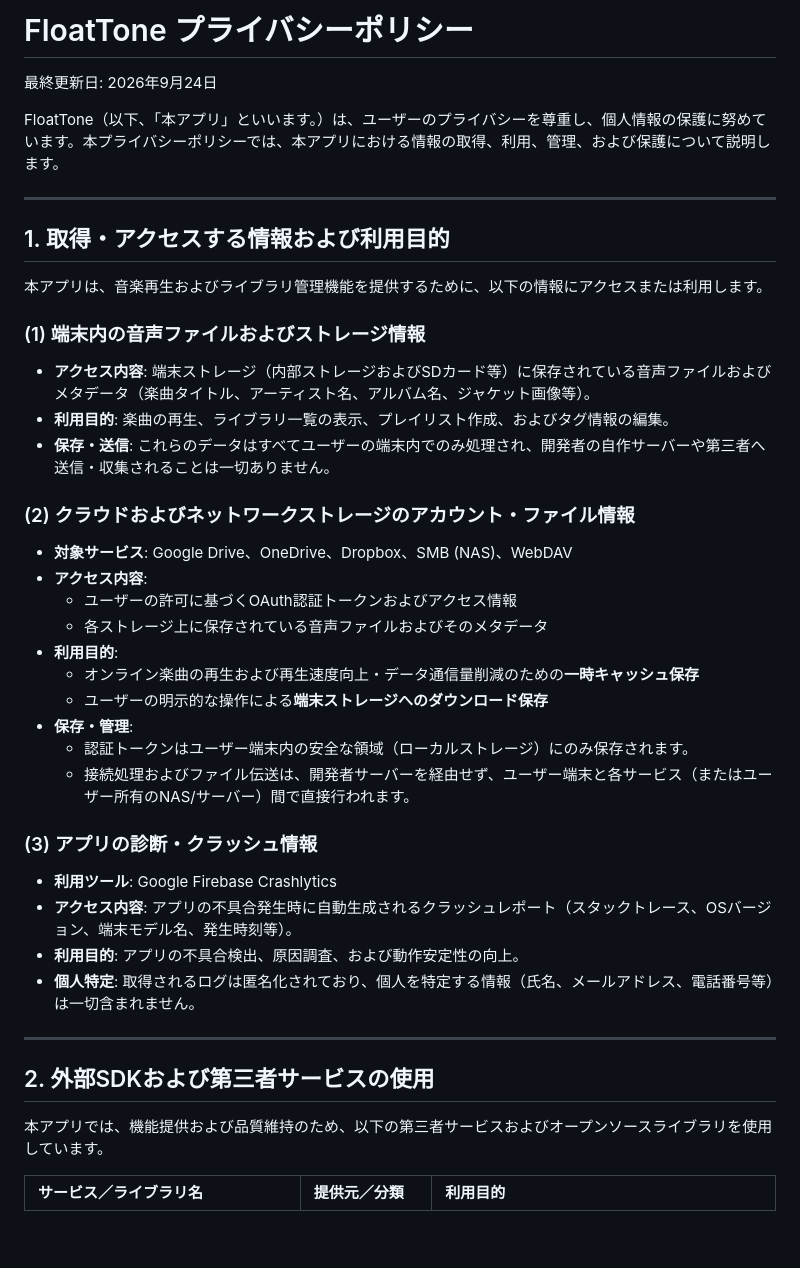
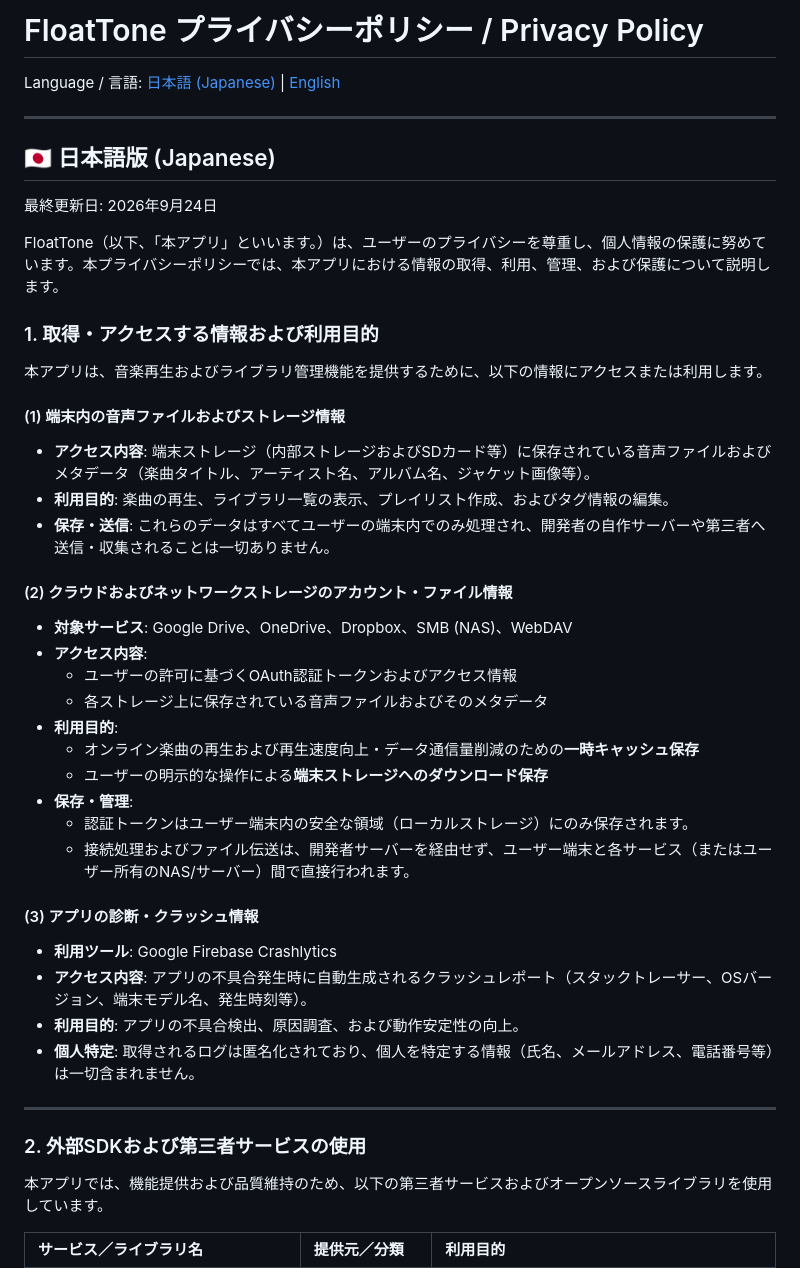
Before and after one commit to nompqnom/floattone-policy, a Markdown page: PRIVACY_POLICY.md, the part around one of its changes. GitHub-like rendering; blank space fills up the shorter version.

```diff
--- a/PRIVACY_POLICY.md
+++ b/PRIVACY_POLICY.md
@@ -1,21 +1,26 @@
-# FloatTone プライバシーポリシー
+# FloatTone プライバシーポリシー / Privacy Policy
+
+Language / 言語: [日本語 (Japanese)](#japanese) | [English](#english)
+
+---
+
+<a name="japanese"></a>
+## 🇯🇵 日本語版 (Japanese)
 
 最終更新日: 2026年9月24日
 
 FloatTone（以下、「本アプリ」といいます。）は、ユーザーのプライバシーを尊重し、個人情報の保護に努めています。本プライバシーポリシーでは、本アプリにおける情報の取得、利用、管理、および保護について説明します。
 
----
-
-## 1. 取得・アクセスする情報および利用目的
+### 1. 取得・アクセスする情報および利用目的
 
 本アプリは、音楽再生およびライブラリ管理機能を提供するために、以下の情報にアクセスまたは利用します。
 
-### (1) 端末内の音声ファイルおよびストレージ情報
+#### (1) 端末内の音声ファイルおよびストレージ情報
 * **アクセス内容**: 端末ストレージ（内部ストレージおよびSDカード等）に保存されている音声ファイルおよびメタデータ（楽曲タイトル、アーティスト名、アルバム名、ジャケット画像等）。
 * **利用目的**: 楽曲の再生、ライブラリ一覧の表示、プレイリスト作成、およびタグ情報の編集。
 * **保存・送信**: これらのデータはすべてユーザーの端末内でのみ処理され、開発者の自作サーバーや第三者へ送信・収集されることは一切ありません。
 
-### (2) クラウドおよびネットワークストレージのアカウント・ファイル情報
+#### (2) クラウドおよびネットワークストレージのアカウント・ファイル情報
 * **対象サービス**: Google Drive、OneDrive、Dropbox、SMB (NAS)、WebDAV
 * **アクセス内容**:
   * ユーザーの許可に基づくOAuth認証トークンおよびアクセス情報
@@ -27,15 +32,15 @@ FloatTone（以下、「本アプリ」といいます。）は、ユーザー
   * 認証トークンはユーザー端末内の安全な領域（ローカルストレージ）にのみ保存されます。
   * 接続処理およびファイル伝送は、開発者サーバーを経由せず、ユーザー端末と各サービス（またはユーザー所有のNAS/サーバー）間で直接行われます。
 
-### (3) アプリの診断・クラッシュ情報
+#### (3) アプリの診断・クラッシュ情報
 * **利用ツール**: Google Firebase Crashlytics
-* **アクセス内容**: アプリの不具合発生時に自動生成されるクラッシュレポート（スタックトレース、OSバージョン、端末モデル名、発生時刻等）。
+* **アクセス内容**: アプリの不具合発生時に自動生成されるクラッシュレポート（スタックトレーサー、OSバージョン、端末モデル名、発生時刻等）。
 * **利用目的**: アプリの不具合検出、原因調査、および動作安定性の向上。
 * **個人特定**: 取得されるログは匿名化されており、個人を特定する情報（氏名、メールアドレス、電話番号等）は一切含まれません。
 
 ---
 
-## 2. 外部SDKおよび第三者サービスの使用
+### 2. 外部SDKおよび第三者サービスの使用
 
 本アプリでは、機能提供および品質維持のため、以下の第三者サービスおよびオープンソースライブラリを使用しています。
 
```
Also changed, not shown: other parts of PRIVACY_POLICY.md (+93 -7 lines).
